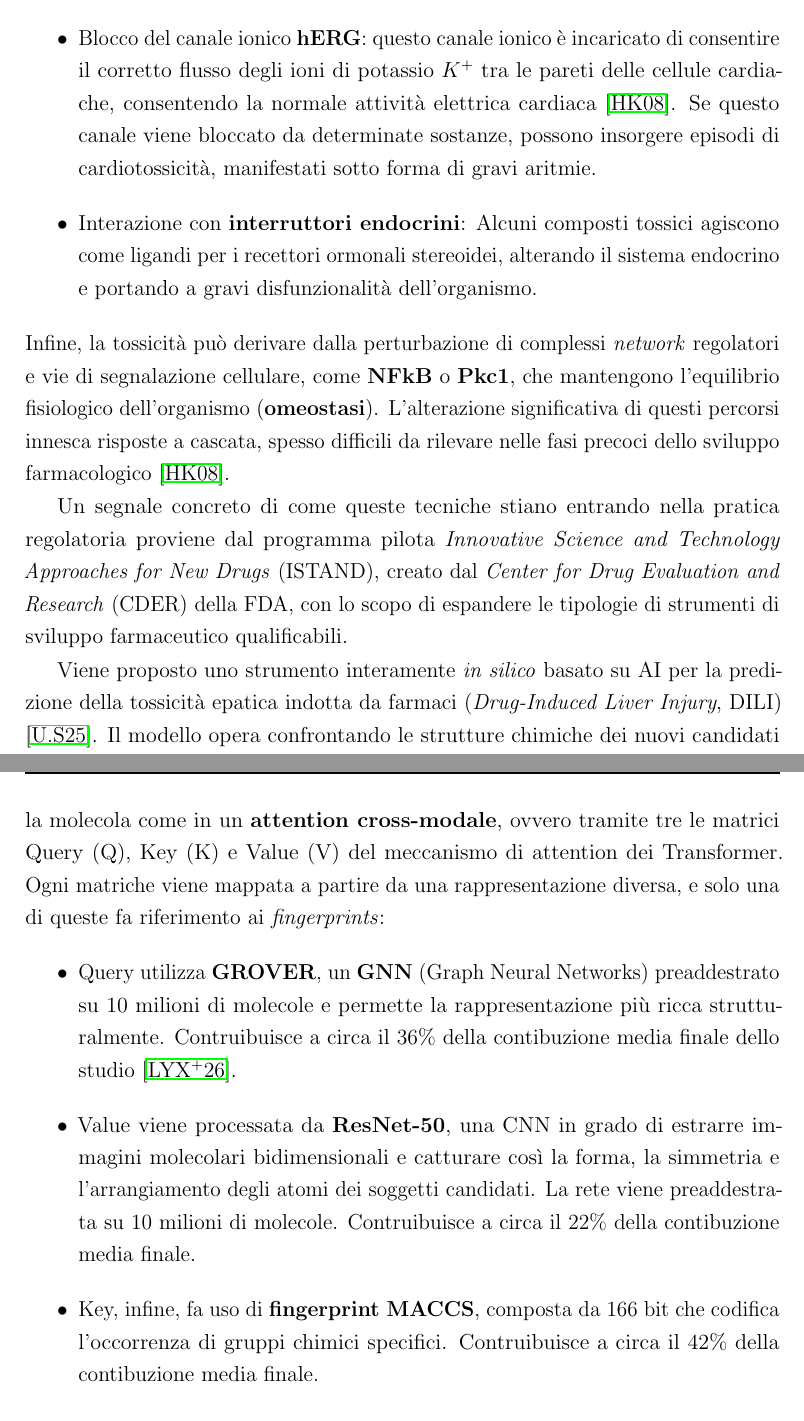
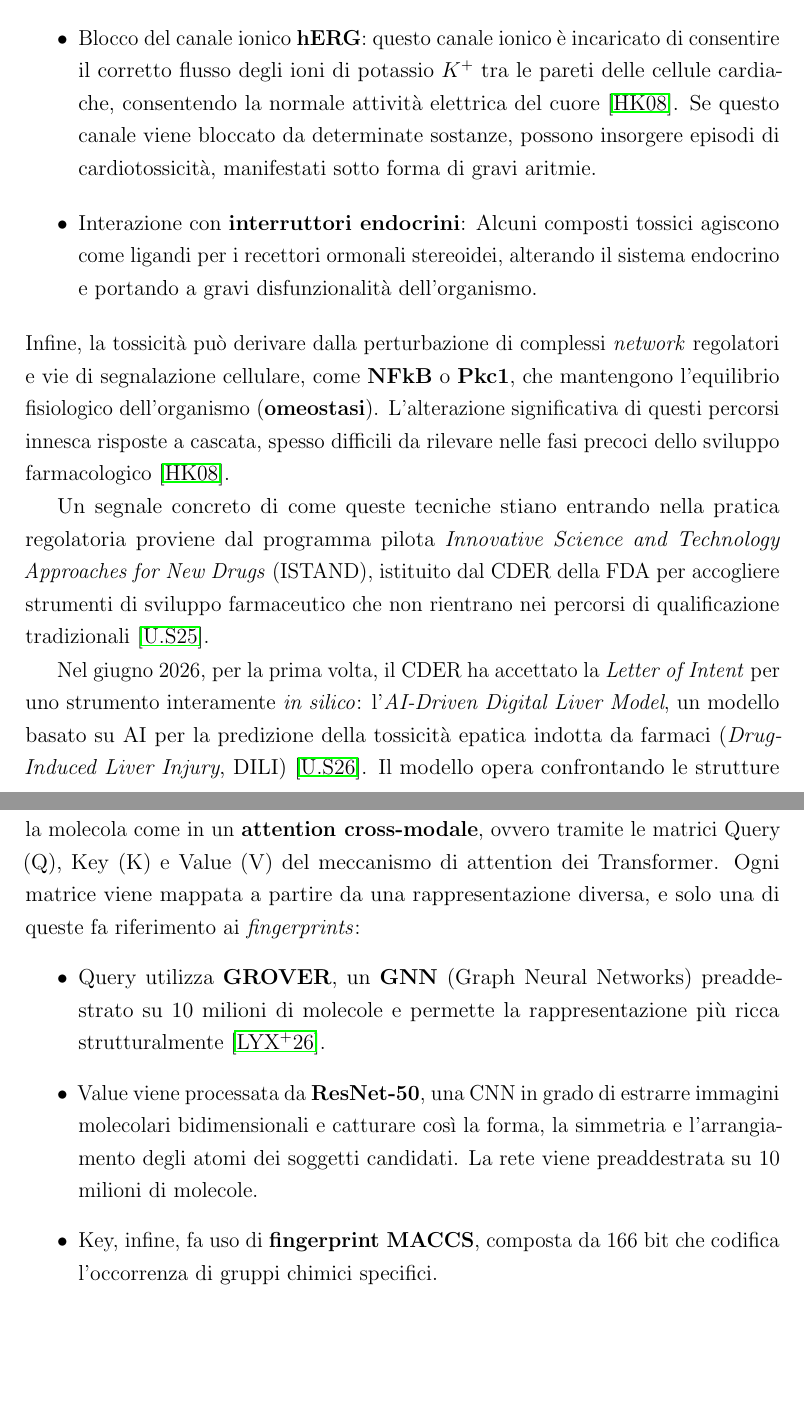
Before and after one commit to elettra-ven/DissertationVentura, a LaTeX thesis (thesis-main.tex, which reads chapters/04_ADMET.tex): two parts of pages 65 and 67 of 89, joined at a grey line, cut so that both start at the same text. Compiled offline with pdfLaTeX.

Commit message:
risolto ADMET ripetizioni e errore cit

```diff
--- a/chapters/04_ADMET.tex
+++ b/chapters/04_ADMET.tex
@@ -54,7 +54,7 @@ sperimentazione \textit{in vivo}.
 
 La nocività vera e propria è data dall'interazione delle molecole con proteine o recettori vitali per il funzionamento dell'organismo \cite{houckUnderstandingMechanismsToxicity2008}. Per esempio:
 \begin{itemize}
-    \item Blocco del canale ionico \textbf{hERG}: questo canale ionico è incaricato di consentire il corretto flusso degli ioni di potassio $K^{+}$ tra le pareti delle cellule cardiache, consentendo la normale attività elettrica cardiaca \cite{houckUnderstandingMechanismsToxicity2008}. Se questo canale viene bloccato da determinate sostanze, possono insorgere episodi di cardiotossicità, manifestati sotto forma di gravi aritmie.
+    \item Blocco del canale ionico \textbf{hERG}: questo canale ionico è incaricato di consentire il corretto flusso degli ioni di potassio $K^{+}$ tra le pareti delle cellule cardiache, consentendo la normale attività elettrica del cuore \cite{houckUnderstandingMechanismsToxicity2008}. Se questo canale viene bloccato da determinate sostanze, possono insorgere episodi di cardiotossicità, manifestati sotto forma di gravi aritmie.
     \item Interazione con \textbf{interruttori endocrini}: Alcuni composti tossici agiscono come ligandi per i recettori ormonali stereoidei, alterando il sistema endocrino e portando a gravi disfunzionalità dell'organismo.
 \end{itemize}
 Infine, la tossicità può derivare dalla perturbazione di complessi
@@ -65,11 +65,15 @@ questi percorsi innesca risposte a cascata, spesso difficili
 da rilevare nelle fasi precoci dello sviluppo farmacologico \cite{houckUnderstandingMechanismsToxicity2008}.
 
 Un segnale concreto di come queste tecniche stiano entrando nella
-pratica regolatoria proviene dal programma pilota \textit{Innovative Science and Technology Approaches for New Drugs} (ISTAND), creato dal \textit{Center for Drug Evaluation and Research} (CDER) della FDA, con lo scopo di espandere le tipologie di strumenti di sviluppo farmaceutico qualificabili.
+pratica regolatoria proviene dal programma pilota \textit{Innovative
+Science and Technology Approaches for New Drugs} (ISTAND), istituito
+dal CDER della FDA per accogliere strumenti di sviluppo farmaceutico
+che non rientrano nei percorsi di qualificazione tradizionali
+\cite{fdaAIMLDrugDev2025}.
 
-Viene proposto uno strumento
-interamente \textit{in silico}
-basato su AI per la predizione della tossicità
-epatica indotta da farmaci (\textit{Drug-Induced Liver Injury},
-DILI) \cite{fdaAIMLDrugDev2025}. Il modello opera
-confrontando le strutture chimiche dei nuovi candidati con un
+Nel giugno 2026, per la prima volta,
+il CDER ha accettato la \textit{Letter of Intent} per uno strumento
+interamente \textit{in silico}: l'\textit{AI-Driven Digital Liver
+Model}, un modello basato su AI per la predizione della tossicità
+epatica indotta da farmaci (\textit{Drug-Induced Liver Injury}, DILI)
+\cite{fdaISTANDDili2026}. Il modello opera confrontando le strutture
@@ -92,9 +96,9 @@ Questi ultimi hanno permesso di apprendere classificazioni complesse, trattando
 Tuttavia, questi algoritmi ignorano la struttura tridimensionale e la connettività delle molecole, e le leggono invece come una sequenza di caratteristiche booleane, rendendo le interazioni tra frammenti vicini nello spazio ma lontani nella stringa di difficile predizione.
 
 Per una predizione più accurata di queste interazioni più complesse, \textbf{Li et al. (2026)} \cite{liEnhancingADMETProperty2026a} propongono un modello chiamato \textbf{CMA}, ovvero "Cross-Aligned Multimodal Attention".
-L'idea centrale è proprio quella di rappresentare la molecola come in un \textbf{attention cross-modale}, ovvero tramite tre le matrici Query (Q), Key (K) e Value (V) del meccanismo di attention dei Transformer. Ogni matriche viene mappata a partire da una rappresentazione diversa, e solo una di queste fa riferimento ai \textit{fingerprints}:
+L'idea centrale è proprio quella di rappresentare la molecola come in un \textbf{attention cross-modale}, ovvero tramite le matrici Query (Q), Key (K) e Value (V) del meccanismo di attention dei Transformer. Ogni matrice viene mappata a partire da una rappresentazione diversa, e solo una di queste fa riferimento ai \textit{fingerprints}:
 \begin{itemize}
-    \item Query utilizza \textbf{GROVER}, un \textbf{GNN} (Graph Neural Networks) preaddestrato su 10 milioni di molecole e permette la rappresentazione più ricca strutturalmente. Contruibuisce a circa il 36\% della contibuzione media finale dello studio \cite{liEnhancingADMETProperty2026a}.
-    \item Value viene processata da \textbf{ResNet-50}, una CNN in grado di estrarre immagini molecolari bidimensionali e catturare così la forma, la simmetria e l'arrangiamento degli atomi dei soggetti candidati. La rete viene preaddestrata su 10 milioni di molecole. Contruibuisce a circa il 22\% della contibuzione media finale.
-    \item Key, infine, fa uso di \textbf{fingerprint MACCS}, composta da 166 bit che codifica l'occorrenza di gruppi chimici specifici. Contruibuisce a circa il 42\% della contibuzione media finale.
+    \item Query utilizza \textbf{GROVER}, un \textbf{GNN} (Graph Neural Networks) preaddestrato su 10 milioni di molecole e permette la rappresentazione più ricca strutturalmente \cite{liEnhancingADMETProperty2026a}.
+    \item Value viene processata da \textbf{ResNet-50}, una CNN in grado di estrarre immagini molecolari bidimensionali e catturare così la forma, la simmetria e l'arrangiamento degli atomi dei soggetti candidati. La rete viene preaddestrata su 10 milioni di molecole.
+    \item Key, infine, fa uso di \textbf{fingerprint MACCS}, composta da 166 bit che codifica l'occorrenza di gruppi chimici specifici.
 \end{itemize}
```
Also changed, not shown: references.bib (+14 -0 lines), chapters/04_ADMET.tex (30 more changed lines), 1 other file.
